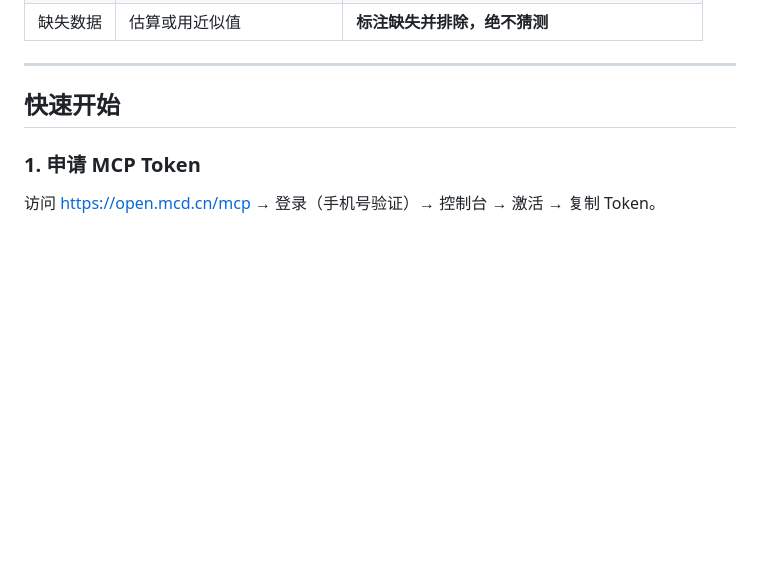
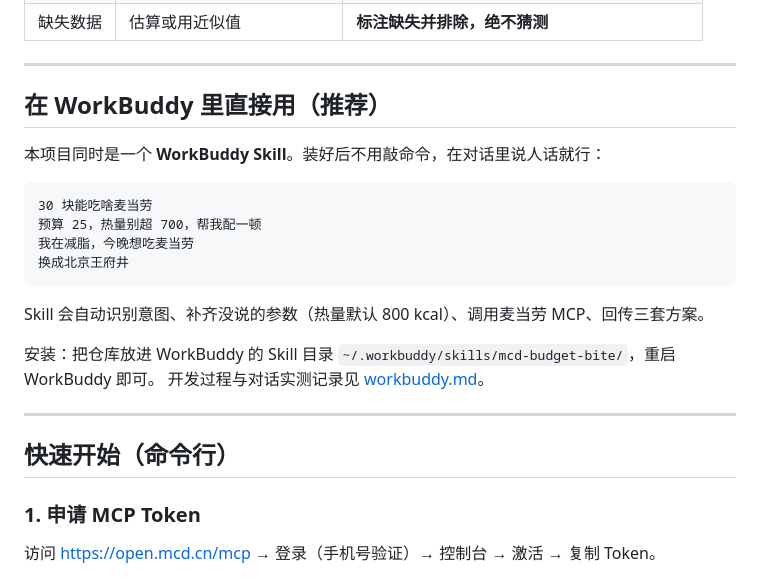
Before and after one commit to TttMc/mcd-budget-bite, a Markdown page: README.md, the part around the change. Drawn GitHub-style; blank space fills up the shorter version.

Commit message:
docs: 补充 WorkBuddy Skill 安装与自然对话实测记录，强化 workbuddy.md 与 README

````diff
--- a/README.md
+++ b/README.md
@@ -30,7 +30,25 @@
 
 ---
 
-## 快速开始
+## 在 WorkBuddy 里直接用（推荐）
+
+本项目同时是一个 **WorkBuddy Skill**。装好后不用敲命令，在对话里说人话就行：
+
+```
+30 块能吃啥麦当劳
+预算 25，热量别超 700，帮我配一顿
+我在减脂，今晚想吃麦当劳
+换成北京王府井
+```
+
+Skill 会自动识别意图、补齐没说的参数（热量默认 800 kcal）、调用麦当劳 MCP、回传三套方案。
+
+安装：把仓库放进 WorkBuddy 的 Skill 目录 `~/.workbuddy/skills/mcd-budget-bite/`，重启 WorkBuddy 即可。
+开发过程与对话实测记录见 [workbuddy.md](./workbuddy.md)。
+
+---
+
+## 快速开始（命令行）
 
 ### 1. 申请 MCP Token
 
````
Also changed, not shown: workbuddy.md (+28 -2 lines).
